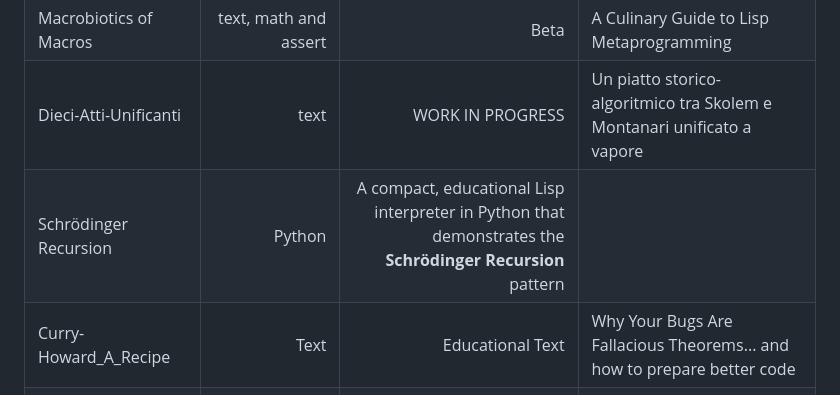
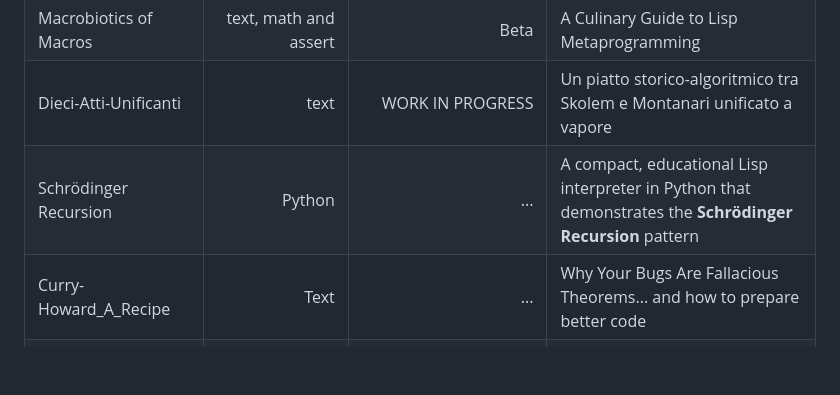
Before and after one commit to FabioFGBuono/FabioFGBuono, a Markdown page: README.md, the part around the change. Drawn GitHub-style; blank space fills up the shorter version.

Commit message:
Update project descriptions in README.md

```diff
--- a/README.md
+++ b/README.md
@@ -22,8 +22,8 @@
 | The Circus of Fantastic Assertions | Step Right Up, Ladies and Gentlemen! | Probabilistic Stability | Formal specification for people with no time and the hidden wonders of compilation |
 | Macrobiotics of Macros | text, math and assert | Beta |  A Culinary Guide to Lisp Metaprogramming |
 | Dieci-Atti-Unificanti | text | WORK IN PROGRESS | Un piatto storico-algoritmico tra Skolem e Montanari unificato a vapore |
-| Schrödinger Recursion | Python | A compact, educational Lisp interpreter in Python that demonstrates the **Schrödinger Recursion** pattern |
-| Curry-Howard_A_Recipe | Text | Educational Text | Why Your Bugs Are Fallacious Theorems... and how to prepare better code |
+| Schrödinger Recursion | Python | ... | A compact, educational Lisp interpreter in Python that demonstrates the **Schrödinger Recursion** pattern |
+| Curry-Howard_A_Recipe | Text | ... | Why Your Bugs Are Fallacious Theorems... and how to prepare better code |
 | ErrorContext | Python | Conceptual experiment in exception‑driven observability | Python stack traces tell you where things broke, ErrorContext tells you why |
 | Symmetries-Invariants-Music | text, math and music | an idea about music theory | Whole tones, fifths, and zigzag patterns |
 
```
